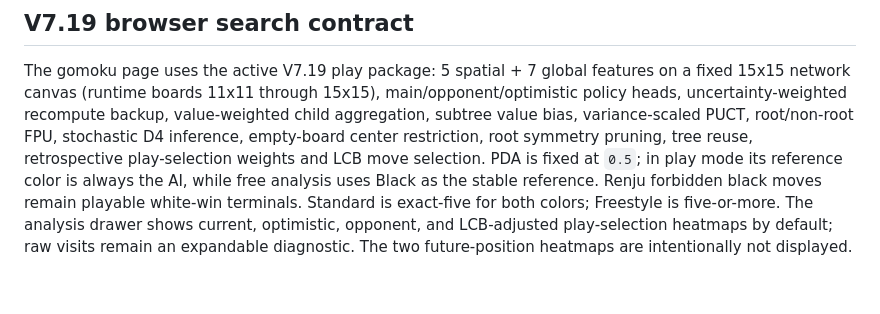
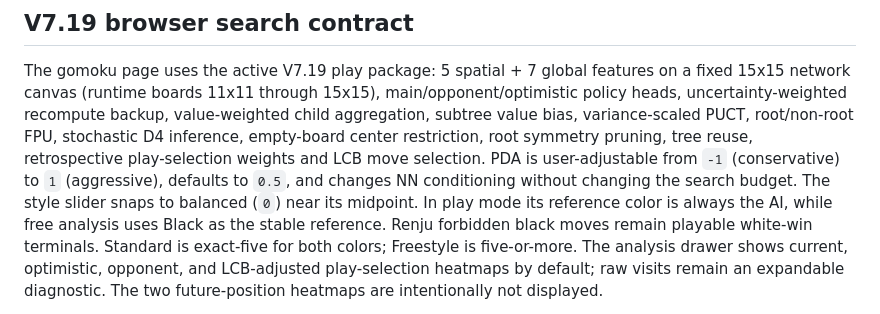
Before and after one commit to Skywalker144/SkyZeroWeb, a Markdown page: README.md, the part around the change. Drawn GitHub-style; blank space fills up the shorter version.

Commit message:
Document Gomoku interface updates

```diff
--- a/README.md
+++ b/README.md
@@ -133,8 +133,11 @@ main/opponent/optimistic policy heads, uncertainty-weighted recompute backup,
 value-weighted child aggregation, subtree value bias, variance-scaled PUCT,
 root/non-root FPU, stochastic D4 inference, empty-board center restriction,
 root symmetry pruning, tree reuse, retrospective play-selection weights and
-LCB move selection. PDA is fixed at `0.5`; in play mode its reference color is
-always the AI, while free analysis uses Black as the stable reference. Renju
+LCB move selection. PDA is user-adjustable from `-1` (conservative) to `1`
+(aggressive), defaults to `0.5`, and changes NN conditioning without changing
+the search budget. The style slider snaps to balanced (`0`) near its midpoint.
+In play mode its reference color is always the AI, while
+free analysis uses Black as the stable reference. Renju
 forbidden black moves remain playable white-win terminals. Standard is
 exact-five for both colors; Freestyle is five-or-more.
 The analysis drawer shows current, optimistic, opponent, and LCB-adjusted
```
